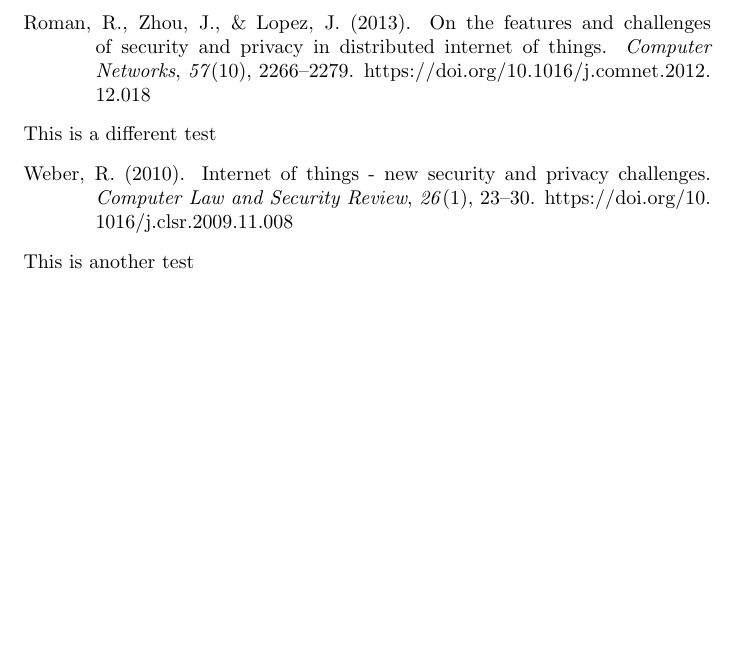
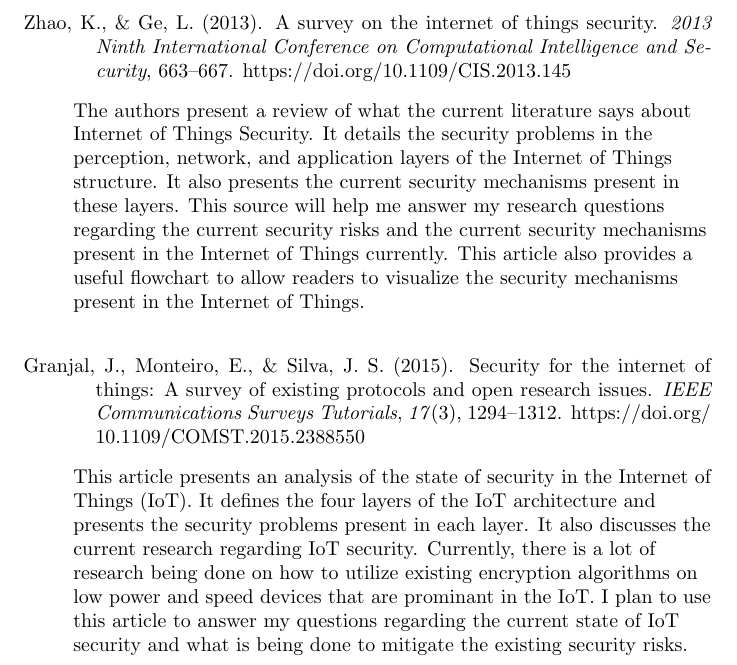
Before and after one commit to burace17/literature_review, a LaTeX document (bib.tex, which reads bibliography.bib): part of the page, cut at the place of the change, the shorter picture padded with empty space. Compiled offline with pdfLaTeX.

Commit message:
started initial research. 2 sources done on annotated bib

```diff
--- a/bib.tex
+++ b/bib.tex
@@ -7,6 +10,18 @@
 \begin{document}
-\fullcitebib{Roman20132266}
-This is a different test
-\fullcitebib{Weber201023}
-This is another test
+\fullcitebib{Zhao6746513}
+\begin{annotation}
+The authors present a review of what the current literature says about Internet of Things Security.
+It details the security problems in the perception, network, and application layers of the Internet of Things structure.
+It also presents the current security mechanisms present in these layers.
+This source will help me answer my research questions regarding the current security risks and the current security mechanisms present in the Internet of Things currently.
+This article also provides a useful flowchart to allow readers to visualize the security mechanisms present in the Internet of Things.
+\end{annotation}
+
+\fullcitebib{Granjal7005393}
+\begin{annotation}
+  This article presents an analysis of the state of security in the Internet of Things (IoT). It defines the four layers of the IoT architecture and presents the security
+  problems present in each layer. It also discusses the current research regarding IoT security. Currently, there is a lot of research being done on how to utilize existing
+  encryption algorithms on low power and speed devices that are prominant in the IoT. I plan to use this article to answer my questions regarding the current state of IoT
+  security and what is being done to mitigate the existing security risks.
+\end{annotation}
 \end{document}
--- a/bibliography.bib
+++ b/bibliography.bib
@@ -28,3 +25,11 @@ url={https://www.scopus.com/inward/record.uri?eid=2-s2.0-74949143896&doi=10.1016
 document_type={Article},
 source={Scopus},
 }
+
+@ARTICLE{Roman6017172,
+author={R. Roman and P. Najera and J. Lopez},
+journal={Computer},
+title={Securing the Internet of Things},
+year={2011},
+volume={44},
+number={9},
@@ -30,0 +40,9 @@ source={Scopus},
+month={9},}
+
+@ARTICLE{Keoh6817545,
+author={S. L. Keoh and S. S. Kumar and H. Tschofenig},
+journal={IEEE Internet of Things Journal},
+title={Securing the Internet of Things: A Standardization Perspective},
+year={2014},
+volume={1},
+number={3},
@@ -30,0 +53 @@ source={Scopus},
+month={6},}
@@ -30,0 +58,3 @@ source={Scopus},
+title={Security in the Internet of Things: A Review},
+year={2012},
+volume={3},
@@ -30,0 +64,7 @@ source={Scopus},
+month={3},}
+
+@INPROCEEDINGS{Xiaohui6643029,
+author={X. Xiaohui},
+booktitle={2013 International Conference on Computational and Information Sciences},
+title={Study on Security Problems and Key Technologies of the Internet of Things},
+year={2013},
@@ -30,0 +74,24 @@ source={Scopus},
+month={6},}
+
+@ARTICLE{Granjal7005393,
+author={J. Granjal and E. Monteiro and J. Sá Silva},
+journal={IEEE Communications Surveys Tutorials},
+title={Security for the Internet of Things: A Survey of Existing Protocols and Open Research Issues},
+year={2015},
+volume={17},
+number={3},
+pages={1294-1312},
+keywords={IP networks;Internet of Things;computer network security;cryptographic protocols;IP-based communication protocols;Internet Of Things;IoT applications;IoT security;communication protection;communications stack;fundamental security requirements;secure communication;ubiquitous connectivity;Cryptography;IEEE 802.15 Standards;Internet;Protocols;Sensors;6LoWPAN;CoAP;DTLS;End-to-end security;IEEE 802.15.4;Internet of Things;Internet of things;RPL;Security;end-to-end security;security},
+doi={10.1109/COMST.2015.2388550},
+ISSN={1553-877X},
+month={8},}
+
+@INPROCEEDINGS{Zhao6746513,
+author={K. Zhao and L. Ge},
+booktitle={2013 Ninth International Conference on Computational Intelligence and Security},
+title={A Survey on the Internet of Things Security},
+year={2013},
+pages={663-667},
+keywords={Internet of Things;access control;authorisation;computer architecture;computer network security;private key cryptography;routing protocols;sensor fusion;IoT security architecture;IoT security features;access control;authentication;data fusion technology;internet of things security;key algorithm;key management;perception layer;safety measures;security routing protocol;three-layer system structure;Authentication;Computer architecture;Internet;Protocols;Sensors;Wireless sensor networks;Internet of Things;Internet of Things Security;perception layer},
+doi={10.1109/CIS.2013.145},
+month={12},}
```
Also changed, not shown: articles/IOTLitReview.pdf (added), articles/IoTStandardization.pdf (added), articles/SecuringTheIoT.pdf (added), articles/SecurityReview.pdf (added), articles/SurveyIOTSecurity-starthere.pdf (added), articles/SurveyOfExistingProtocols.pdf (added), articles/Xiaohui.pdf (added), bib.tex (3 more changed lines), bibliography.bib (21 more changed lines).
